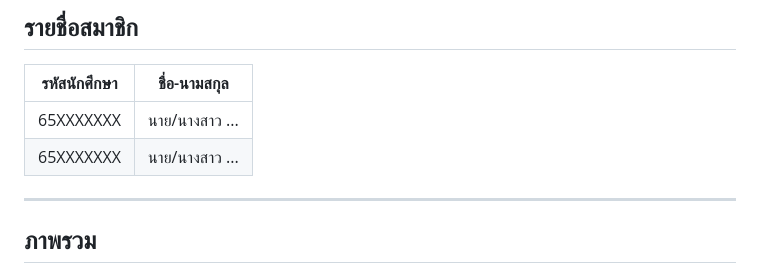
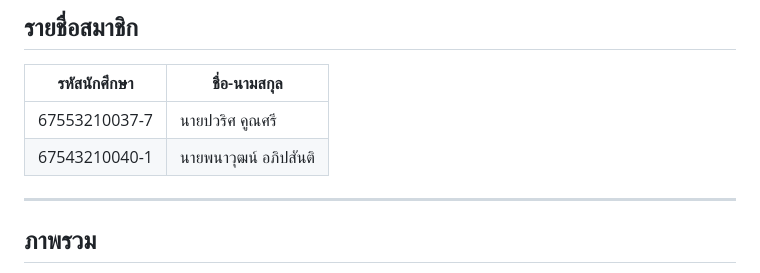
Before and after one commit to PeawZaZa/final-lab-set1, a Markdown page: README.md, the part around the change. Rendered like a GitHub page.

Commit message:
Update member list in README.md

```diff
--- a/README.md
+++ b/README.md
@@ -11,8 +11,8 @@
 
 | รหัสนักศึกษา | ชื่อ-นามสกุล |
 |---|---|
-| 65XXXXXXX | นาย/นางสาว ... |
-| 65XXXXXXX | นาย/นางสาว ... |
+| 67553210037-7 | นายปวริศ คูณศรี |
+| 67543210040-1 | นายพนาวุฒน์ อภิปสันติ |
 
 ---
 
```
